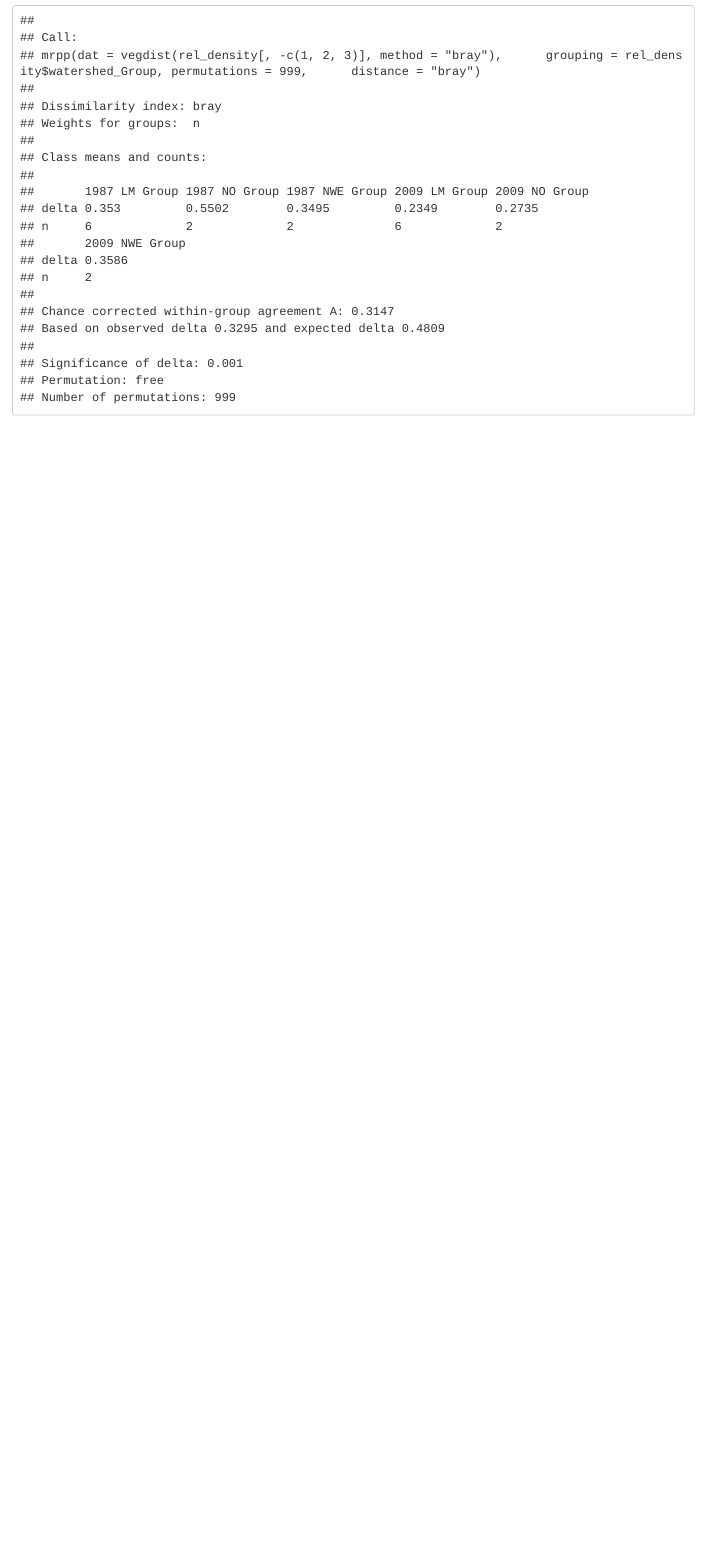
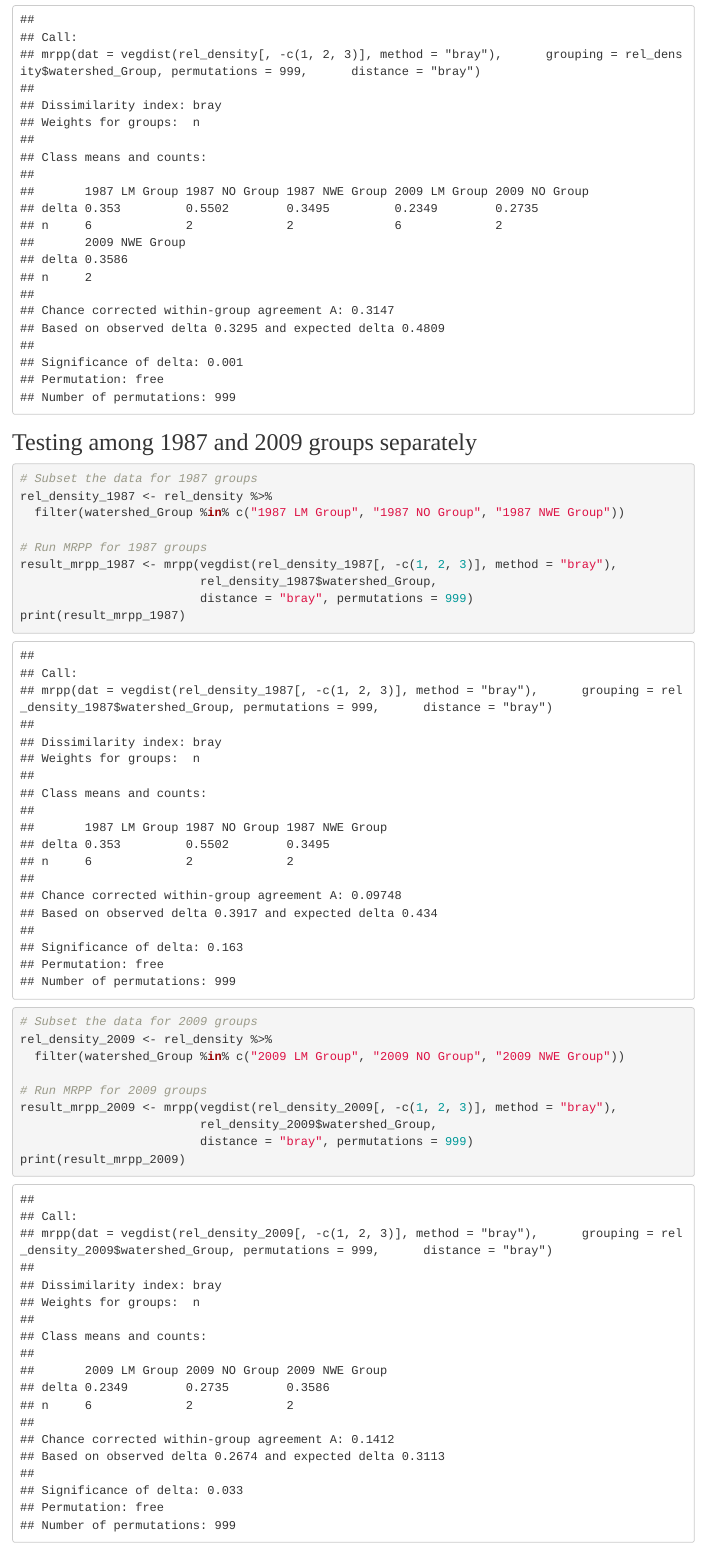
Before and after one commit to ntaquach/thesis_codes, an R Markdown document (Part a (87-09)/MRPP/mrpp_density_combined.Rmd): the page in a window 1100 px wide, from 2580 px down before the commit and from 2640 px down after it, so that both start at the same text. Rendered offline with R 4.5, knitr and Pandoc, with nearby package versions; code that draws random numbers runs with fixed seeds of ours.

Commit message:
Update mrpp_density_combined.Rmd

````diff
--- a/Part a (87-09)/MRPP/mrpp_density_combined.Rmd
+++ b/Part a (87-09)/MRPP/mrpp_density_combined.Rmd
@@ -120,6 +120,8 @@ rel_density <- as.data.frame(rel_density) %>%
 
 ## Run MRPP
 
+### Testing among 1987 and 2009 Groups
+
 ```{r message=F, warning=F}
 # Run MRPP
 result_mrpp <- mrpp(vegdist(rel_density[, -c(1, 2, 3)], method="bray"), rel_density$watershed_Group, distance = "bray", permutations = 999)
@@ -127,3 +129,31 @@ result_mrpp <- mrpp(vegdist(rel_density[, -c(1, 2, 3)], method="bray"), rel_dens
 # Print the results
 print(result_mrpp)
 ```
+
+### Testing among 1987 and 2009 groups separately
+
+```{r message=F, warning=F}
+# Subset the data for 1987 groups
+rel_density_1987 <- rel_density %>%
+  filter(watershed_Group %in% c("1987 LM Group", "1987 NO Group", "1987 NWE Group"))
+
+# Run MRPP for 1987 groups
+result_mrpp_1987 <- mrpp(vegdist(rel_density_1987[, -c(1, 2, 3)], method = "bray"),
+                         rel_density_1987$watershed_Group,
+                         distance = "bray", permutations = 999)
+print(result_mrpp_1987)
+
+```
+
+```{r message=F, warning=FALSE}
+# Subset the data for 2009 groups
+rel_density_2009 <- rel_density %>%
+  filter(watershed_Group %in% c("2009 LM Group", "2009 NO Group", "2009 NWE Group"))
+
+# Run MRPP for 2009 groups
+result_mrpp_2009 <- mrpp(vegdist(rel_density_2009[, -c(1, 2, 3)], method = "bray"),
+                         rel_density_2009$watershed_Group,
+                         distance = "bray", permutations = 999)
+print(result_mrpp_2009)
+
+```
````
